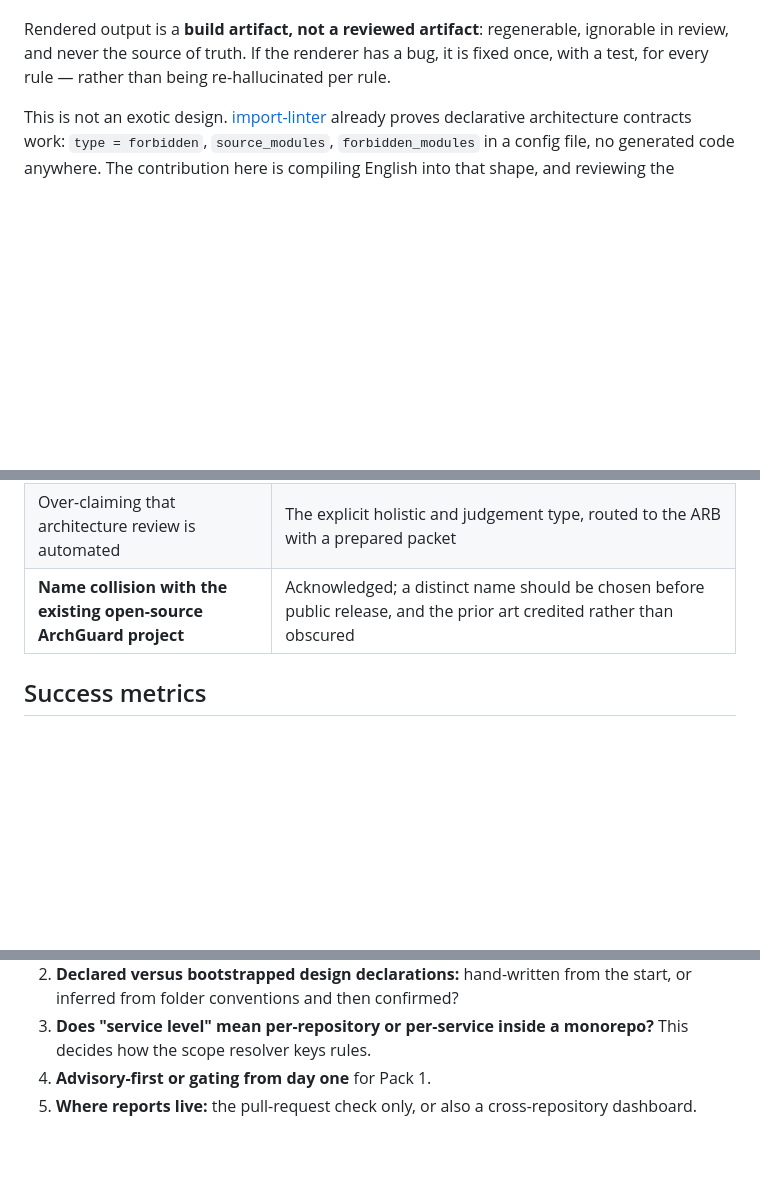
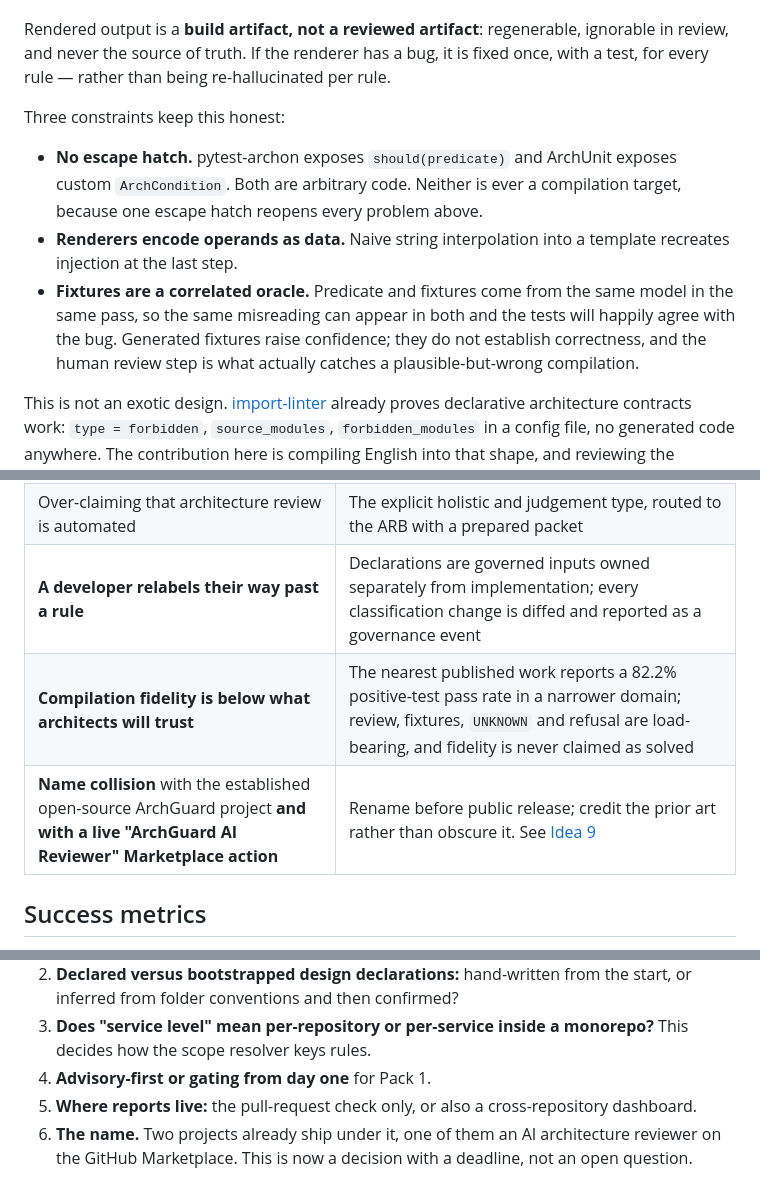
Before and after one commit to Anilinfo2015/ArchGuard-Agent, a Markdown page: idea/00-final-idea.md, 3 parts joined by grey strips. GitHub-like rendering; blank space fills up the shorter version.

```diff
--- a/idea/00-final-idea.md
+++ b/idea/00-final-idea.md
@@ -317,6 +328,18 @@ flowchart LR
 Rendered output is a **build artifact, not a reviewed artifact**: regenerable, ignorable in
 review, and never the source of truth. If the renderer has a bug, it is fixed once, with a test,
 for every rule — rather than being re-hallucinated per rule.
+
+Three constraints keep this honest:
+
+- **No escape hatch.** pytest-archon exposes `should(predicate)` and ArchUnit exposes custom
+  `ArchCondition`. Both are arbitrary code. Neither is ever a compilation target, because one
+  escape hatch reopens every problem above.
+- **Renderers encode operands as data.** Naive string interpolation into a template recreates
+  injection at the last step.
+- **Fixtures are a correlated oracle.** Predicate and fixtures come from the same model in the
+  same pass, so the same misreading can appear in both and the tests will happily agree with the
+  bug. Generated fixtures raise confidence; they do not establish correctness, and the human
+  review step is what actually catches a plausible-but-wrong compilation.
 
 This is not an exotic design. [import-linter](https://github.com/seddonym/import-linter) already
 proves declarative architecture contracts work: `type = forbidden`, `source_modules`,
@@ -693,7 +746,9 @@ as an evaluated verdict.
 | Teams contradict the org tier | Conjunctive inheritance; supersession only within a formally ordered family; everything else routed as an unprovable override; scope narrowing counts as an exception |
 | A noisy rule destroys trust in the gate | False-positive rate is a first-class metric, and demotion is a proposed, human-merged pull request rather than an automatic relaxation |
 | Over-claiming that architecture review is automated | The explicit holistic and judgement type, routed to the ARB with a prepared packet |
-| **Name collision with the existing open-source ArchGuard project** | Acknowledged; a distinct name should be chosen before public release, and the prior art credited rather than obscured |
+| **A developer relabels their way past a rule** | Declarations are governed inputs owned separately from implementation; every classification change is diffed and reported as a governance event |
+| **Compilation fidelity is below what architects will trust** | The nearest published work reports a 82.2% positive-test pass rate in a narrower domain; review, fixtures, `UNKNOWN` and refusal are load-bearing, and fidelity is never claimed as solved |
+| **Name collision** with the established open-source ArchGuard project **and with a live "ArchGuard AI Reviewer" Marketplace action** | Rename before public release; credit the prior art rather than obscure it. See [Idea 9](./09-prior-art-and-positioning.md) |
 
 ## Success metrics
 
@@ -713,3 +768,5 @@ ARB pull-request reviews · rules overdue for `review_by`.
    how the scope resolver keys rules.
 4. **Advisory-first or gating from day one** for Pack 1.
 5. **Where reports live:** the pull-request check only, or also a cross-repository dashboard.
+6. **The name.** Two projects already ship under it, one of them an AI architecture reviewer on
+   the GitHub Marketplace. This is now a decision with a deadline, not an open question.
```
Also changed, not shown: other parts of idea/00-final-idea.md (+41 -0 lines), idea/09-prior-art-and-positioning.md (added, +183 -0 lines), idea/README.md (+2 -1 lines).
